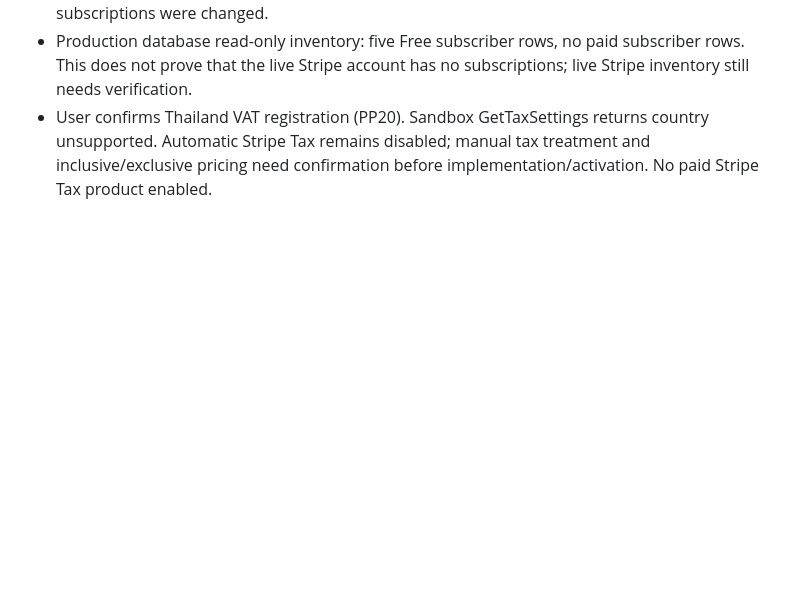
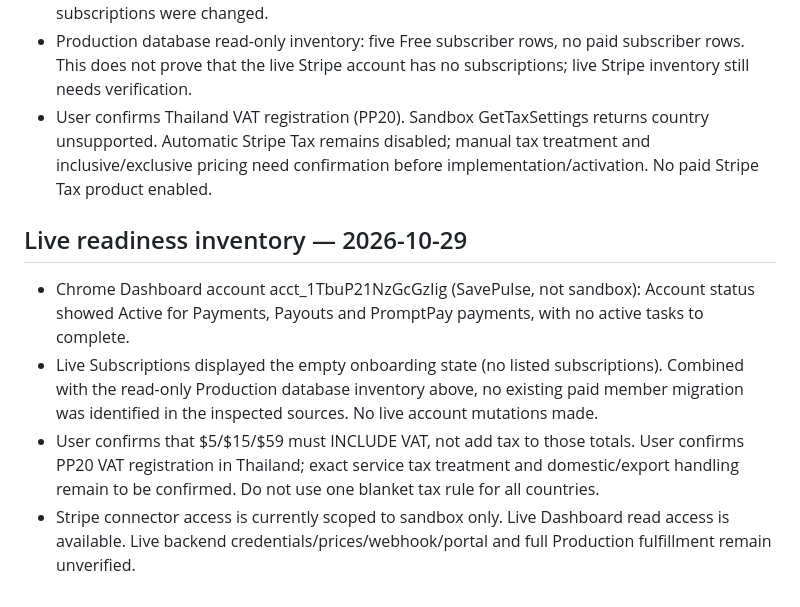
Before and after one commit to KP2184909/savepulse-backend, a Markdown page: docs/billing-sandbox.md, the part around the change. Rendered like a GitHub page; blank space fills up the shorter version.

Commit message:
Document live account readiness and VAT-inclusive price decision

```diff
--- a/docs/billing-sandbox.md
+++ b/docs/billing-sandbox.md
@@ -70,3 +70,10 @@ Package shared modules before Edge deployment with `node tools/build-billing-san
 - Business hosted Checkout cs_test_a1uAdmtSuh6UCO48AcFQjeMfVXvO9pnX4QSRB5I4THlHZDoUKXYm4eMOJa charged $59 test-only; browser and durable state showed business/active for sub_1UVkar0su7h1AsZTkWHiIfEy. Seven verified events persisted across the test sequence. Cancelled this test subscription after verification, without invoicing/proration. No live subscriptions were changed.
 - Production database read-only inventory: five Free subscriber rows, no paid subscriber rows. This does not prove that the live Stripe account has no subscriptions; live Stripe inventory still needs verification.
 - User confirms Thailand VAT registration (PP20). Sandbox GetTaxSettings returns country unsupported. Automatic Stripe Tax remains disabled; manual tax treatment and inclusive/exclusive pricing need confirmation before implementation/activation. No paid Stripe Tax product enabled.
+
+## Live readiness inventory — 2026-10-29
+
+- Chrome Dashboard account acct_1TbuP21NzGcGzIig (SavePulse, not sandbox): Account status showed Active for Payments, Payouts and PromptPay payments, with no active tasks to complete.
+- Live Subscriptions displayed the empty onboarding state (no listed subscriptions). Combined with the read-only Production database inventory above, no existing paid member migration was identified in the inspected sources. No live account mutations made.
+- User confirms that $5/$15/$59 must INCLUDE VAT, not add tax to those totals. User confirms PP20 VAT registration in Thailand; exact service tax treatment and domestic/export handling remain to be confirmed. Do not use one blanket tax rule for all countries.
+- Stripe connector access is currently scoped to sandbox only. Live Dashboard read access is available. Live backend credentials/prices/webhook/portal and full Production fulfillment remain unverified.
```
